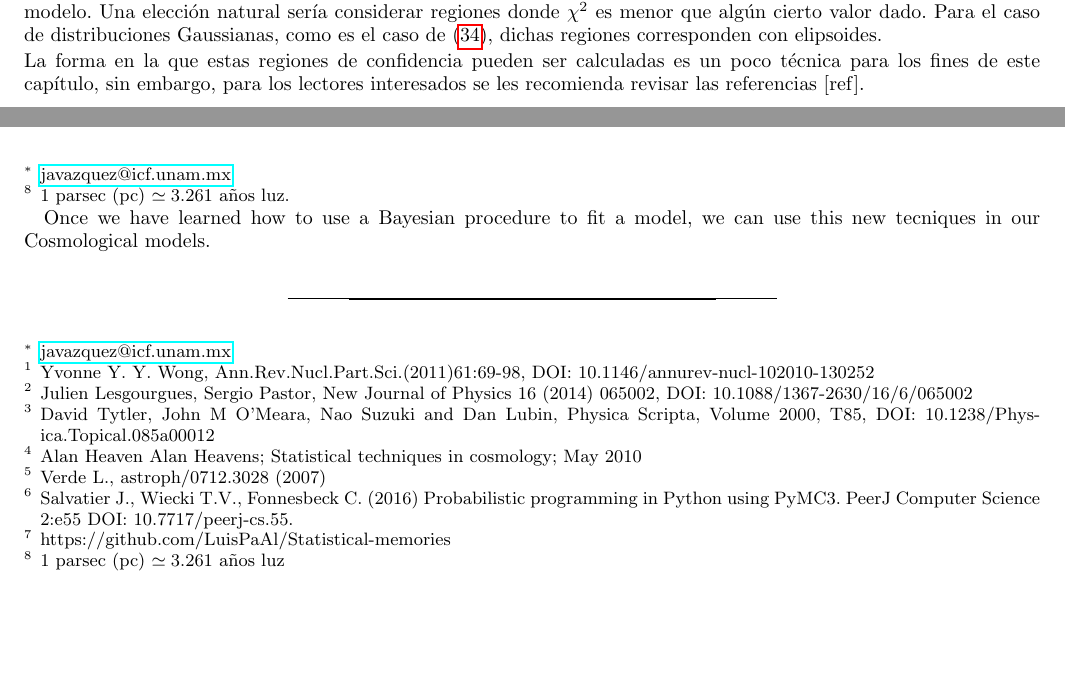
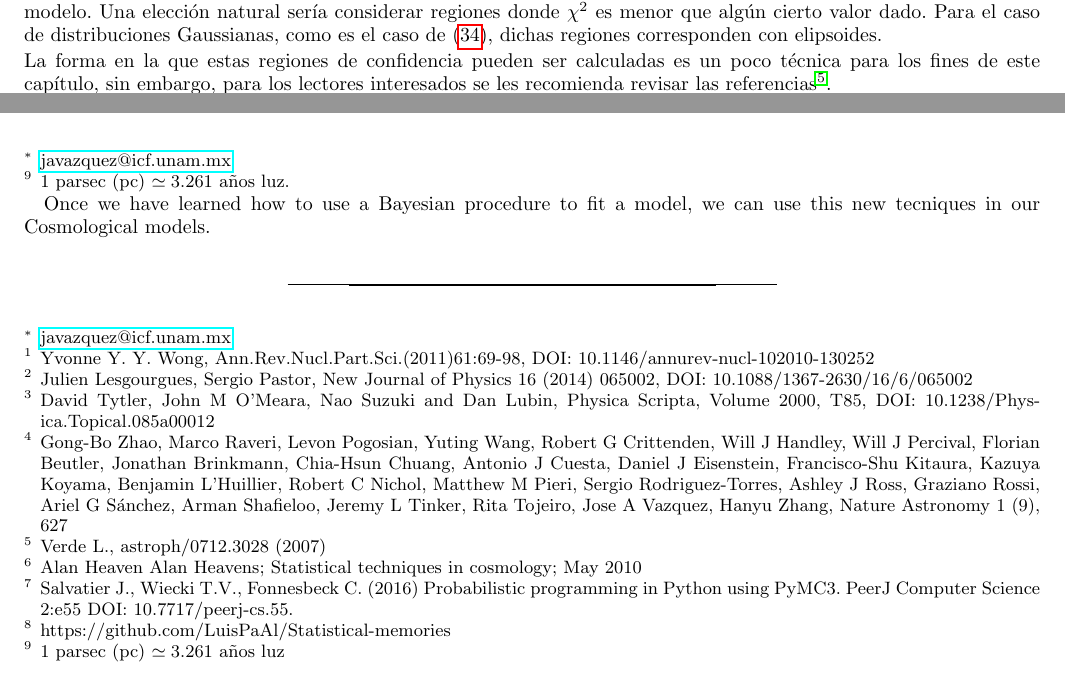
Before and after one commit to LuisPaAl/Statistical-memories, a LaTeX paper (cosmo_stats.tex): two parts of pages 10 and 15 of 15, joined at a grey line, cut so that both start at the same text, the shorter picture padded with empty space. Compiled offline with pdfLaTeX.

Commit message:
va de nuevo

```diff
--- a/cosmo_stats.tex
+++ b/cosmo_stats.tex
@@ -846,7 +846,7 @@ dichas regiones corresponden con elipsoides.
 
 \noindent
 La forma en la que estas regiones de confidencia pueden ser calculadas es un poco t\'ecnica para los
-fines de este cap\'itulo, sin embargo, para los lectores interesados se les recomienda revisar las referencias [ref].
+fines de este cap\'itulo, sin embargo, para los lectores interesados se les recomienda revisar las referencias \citep{LicV2}.
 
 \subsection{Marginalizaci\'on}
 
@@ -1121,10 +1121,10 @@ Once we have learned how to use a Bayesian procedure to fit a model, we can use
 \bibitem{neutrino}Yvonne Y. Y. Wong, Ann.Rev.Nucl.Part.Sci.(2011)61:69-98, DOI: 10.1146/annurev-nucl-102010-130252
 \bibitem{neutrinomass1}Julien Lesgourgues, Sergio Pastor, New Journal of Physics 16 (2014) 065002, DOI: 10.1088/1367-2630/16/6/065002
 \bibitem{bbn} David Tytler, John M O'Meara, Nao Suzuki and Dan Lubin, Physica Scripta, Volume 2000, T85, DOI: 	10.1238/Physica.Topical.085a00012
+\bibitem{darken}Gong-Bo Zhao, Marco Raveri, Levon Pogosian, Yuting Wang, Robert G Crittenden, Will J Handley, Will J Percival, Florian Beutler, Jonathan Brinkmann, Chia-Hsun Chuang, Antonio J Cuesta, Daniel J Eisenstein, Francisco-Shu Kitaura, Kazuya Koyama, Benjamin L’Huillier, Robert C Nichol, Matthew M Pieri, Sergio Rodriguez-Torres, Ashley J Ross, Graziano Rossi, Ariel G Sánchez, Arman Shafieloo, Jeremy L Tinker, Rita Tojeiro, Jose A Vazquez, Hanyu Zhang, Nature Astronomy 1 (9), 627
 
-
+\bibitem{LicV2} Verde L., astroph/0712.3028 (2007)
 \bibitem{AlanH}{Alan Heaven} Alan Heavens; Statistical techniques in cosmology; May 2010
-\bibitem{LicV2} Verde L., astroph/0712.3028 (2007)
 \bibitem{PyMC3}Salvatier J., Wiecki T.V., Fonnesbeck C. (2016) Probabilistic programming in Python using PyMC3. PeerJ Computer Science 2:e55 DOI: 10.7717/peerj-cs.55.
 \bibitem{Github} https://github.com/LuisPaAl/Statistical-memories
 \end{thebibliography}
```
Also changed, not shown: cosmo_stats.pdf, cosmo_stats.tex (2 more changed lines), 3 other files.
